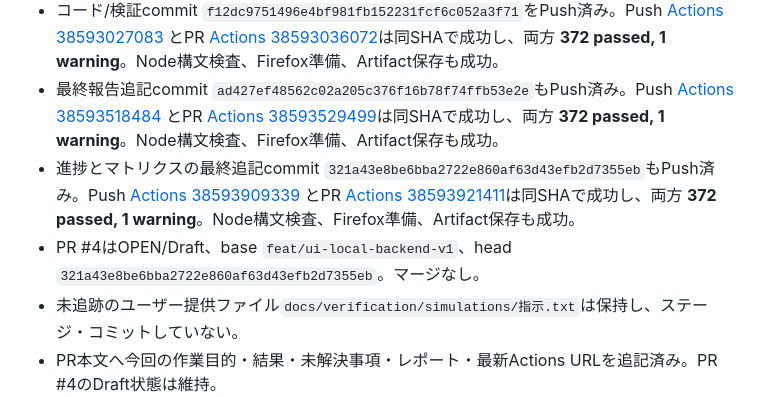
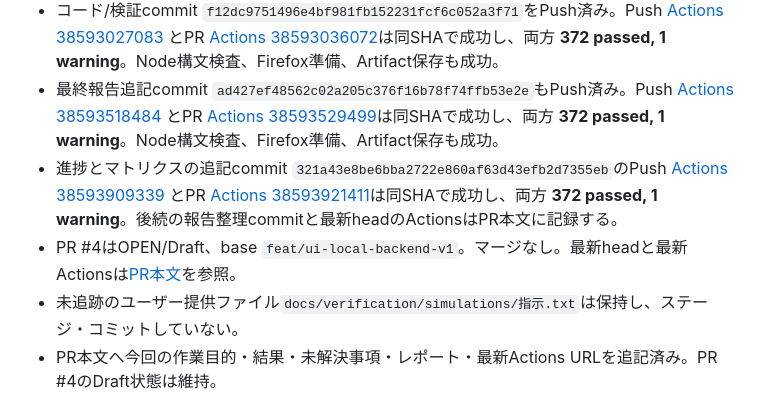
Before and after one commit to kenkyu0909/aichatapp, a Markdown page: docs/verification/PROGRESS.md, the part around the change. Rendered like a GitHub page.

```diff
--- a/docs/verification/PROGRESS.md
+++ b/docs/verification/PROGRESS.md
@@ -10,8 +10,8 @@
 - `OVERNIGHT_GOAL.md` とTEST_MATRIXへ7ゴールの判定およびT128–T141を追加。集計141項目（PASS122 / FAIL7 / FIXED1 / BLOCKED5 / NOT_TESTED6）。過去のFAILは残し、実生成品質は未達と明記。
 - コード/検証commit `f12dc9751496e4bf981fb152231fcf6c052a3f71`をPush済み。Push [Actions 38593027083](https://github.com/kenkyu0909/aichatapp/actions/runs/38593027083) とPR [Actions 38593036072](https://github.com/kenkyu0909/aichatapp/actions/runs/38593036072)は同SHAで成功し、両方 **372 passed, 1 warning**。Node構文検査、Firefox準備、Artifact保存も成功。
 - 最終報告追記commit `ad427ef48562c02a205c376f16b78f74ffb53e2e`もPush済み。Push [Actions 38593518484](https://github.com/kenkyu0909/aichatapp/actions/runs/38593518484) とPR [Actions 38593529499](https://github.com/kenkyu0909/aichatapp/actions/runs/38593529499)は同SHAで成功し、両方 **372 passed, 1 warning**。Node構文検査、Firefox準備、Artifact保存も成功。
-- 進捗とマトリクスの最終追記commit `321a43e8be6bba2722e860af63d43efb2d7355eb`もPush済み。Push [Actions 38593909339](https://github.com/kenkyu0909/aichatapp/actions/runs/38593909339) とPR [Actions 38593921411](https://github.com/kenkyu0909/aichatapp/actions/runs/38593921411)は同SHAで成功し、両方 **372 passed, 1 warning**。Node構文検査、Firefox準備、Artifact保存も成功。
-- PR #4はOPEN/Draft、base `feat/ui-local-backend-v1`、head `321a43e8be6bba2722e860af63d43efb2d7355eb`。マージなし。
+- 進捗とマトリクスの追記commit `321a43e8be6bba2722e860af63d43efb2d7355eb`のPush [Actions 38593909339](https://github.com/kenkyu0909/aichatapp/actions/runs/38593909339) とPR [Actions 38593921411](https://github.com/kenkyu0909/aichatapp/actions/runs/38593921411)は同SHAで成功し、両方 **372 passed, 1 warning**。後続の報告整理commitと最新headのActionsはPR本文に記録する。
+- PR #4はOPEN/Draft、base `feat/ui-local-backend-v1`。マージなし。最新headと最新Actionsは[PR本文](https://github.com/kenkyu0909/aichatapp/pull/4)を参照。
 - 未追跡のユーザー提供ファイル`docs/verification/simulations/指示.txt`は保持し、ステージ・コミットしていない。
 - PR本文へ今回の作業目的・結果・未解決事項・レポート・最新Actions URLを追記済み。PR #4のDraft状態は維持。
 
```
Also changed, not shown: docs/verification/FINAL_REPORT.md (+1 -1 lines), docs/verification/OVERNIGHT_GOAL.md (+2 -3 lines).
